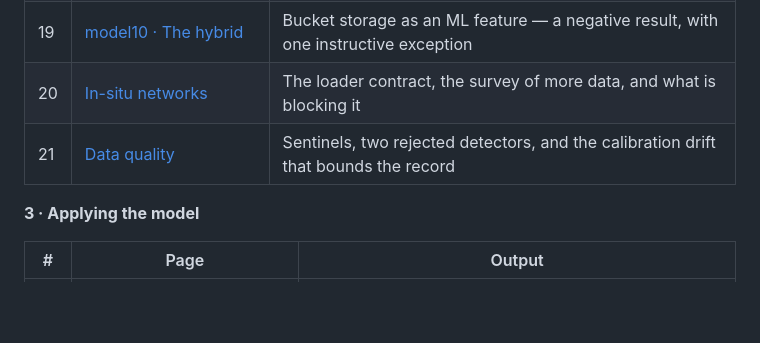
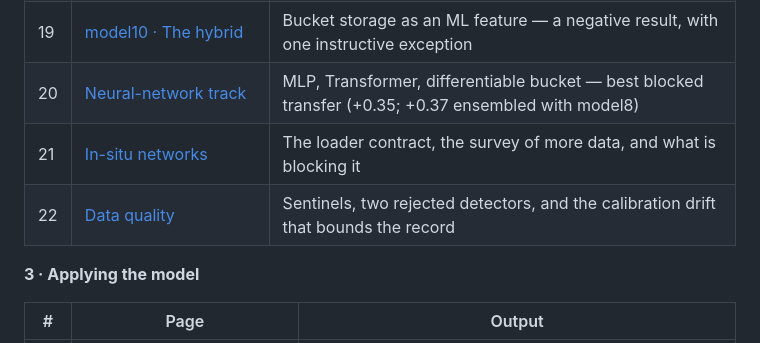
Before and after one commit to thestochasticman/DownscalingMoistureModel, a Markdown page: handout/README.md, the part around the change. Rendered like a GitHub page; blank space fills up the shorter version.

```diff
--- a/handout/README.md
+++ b/handout/README.md
@@ -53,8 +53,9 @@ then apply it. Each item links to a self-contained page.
 | 17 | [model9 · Pedotransfer readout](modules/model9.md) | Per-site soil hydraulic limits replace two global readout constants — best blocked transfer (+0.35), narrow gain |
 | 18 | [Temporal validation](modules/temporal_validation.md) | Leave-one-**year**-out across the drought break — time is the easy axis, space is the hard one |
 | 19 | [model10 · The hybrid](modules/model10.md) | Bucket storage as an ML feature — a negative result, with one instructive exception |
-| 20 | [In-situ networks](modules/insitu_networks.md) | The loader contract, the survey of more data, and what is blocking it |
-| 21 | [Data quality](modules/qc.md) | Sentinels, two rejected detectors, and the calibration drift that bounds the record |
+| 20 | [Neural-network track](modules/nn_track.md) | MLP, Transformer, differentiable bucket — best blocked transfer (+0.35; +0.37 ensembled with model8) |
+| 21 | [In-situ networks](modules/insitu_networks.md) | The loader contract, the survey of more data, and what is blocking it |
+| 22 | [Data quality](modules/qc.md) | Sentinels, two rejected detectors, and the calibration drift that bounds the record |
 
 **3 · Applying the model**
 
```
Also changed, not shown: handout/modules/insitu_networks.md (+2 -2 lines), handout/modules/model10.md (+2 -2 lines), handout/modules/nn_track.md (added, +92 -0 lines), handout/figures/nn_track_results.png (added), 3 other files.
